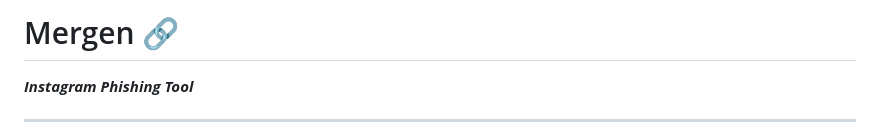
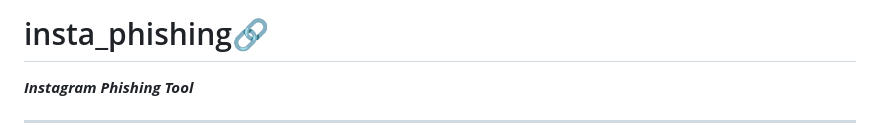
Before and after one commit to ozan-B/insta_phishing, a Markdown page: README.md, the part around the change. GitHub-like rendering.

```diff
--- a/README.md
+++ b/README.md
@@ -1,4 +1,4 @@
-# Mergen :link:
+# insta_phishing:link:
 
 __*Instagram Phishing Tool*__
 
```
